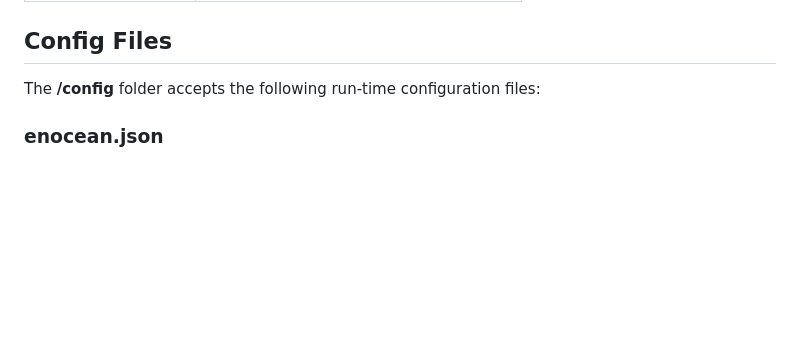
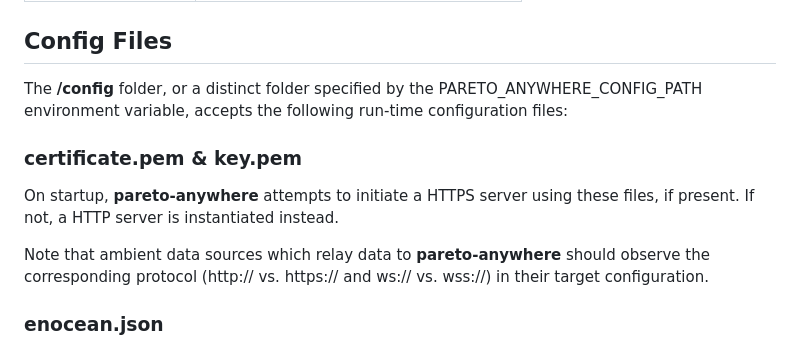
Before and after one commit to reelyactive/pareto-anywhere, a Markdown page: README.md, the part around the change. GitHub-like rendering; blank space fills up the shorter version.

Commit message:
Added HTTPS config information

```diff
--- a/README.md
+++ b/README.md
@@ -107,7 +107,13 @@ The __pareto-anywhere__ APIs are served by the following open source software mo
 Config Files
 ------------
 
-The __/config__ folder accepts the following run-time configuration files:
+The __/config__ folder, or a distinct folder specified by the PARETO_ANYWHERE_CONFIG_PATH environment variable, accepts the following run-time configuration files:
+
+### certificate.pem & key.pem
+
+On startup, __pareto-anywhere__ attempts to initiate a HTTPS server using these files, if present.  If not, a HTTP server is instantiated instead.
+
+Note that ambient data sources which relay data to __pareto-anywhere__ should observe the corresponding protocol (http:// vs. https:// and ws:// vs. wss://) in their target configuration.
 
 ### enocean.json
 
```
